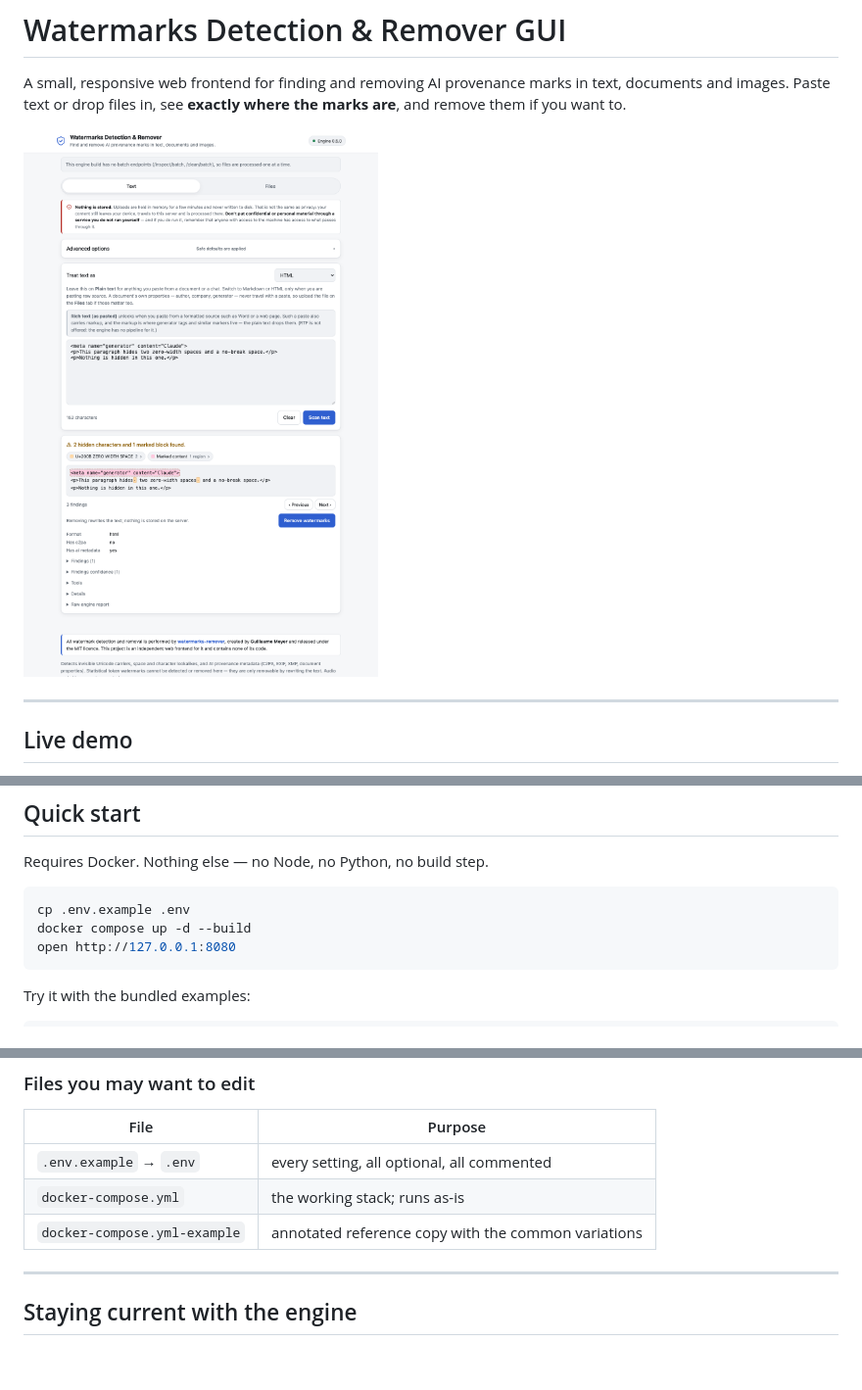
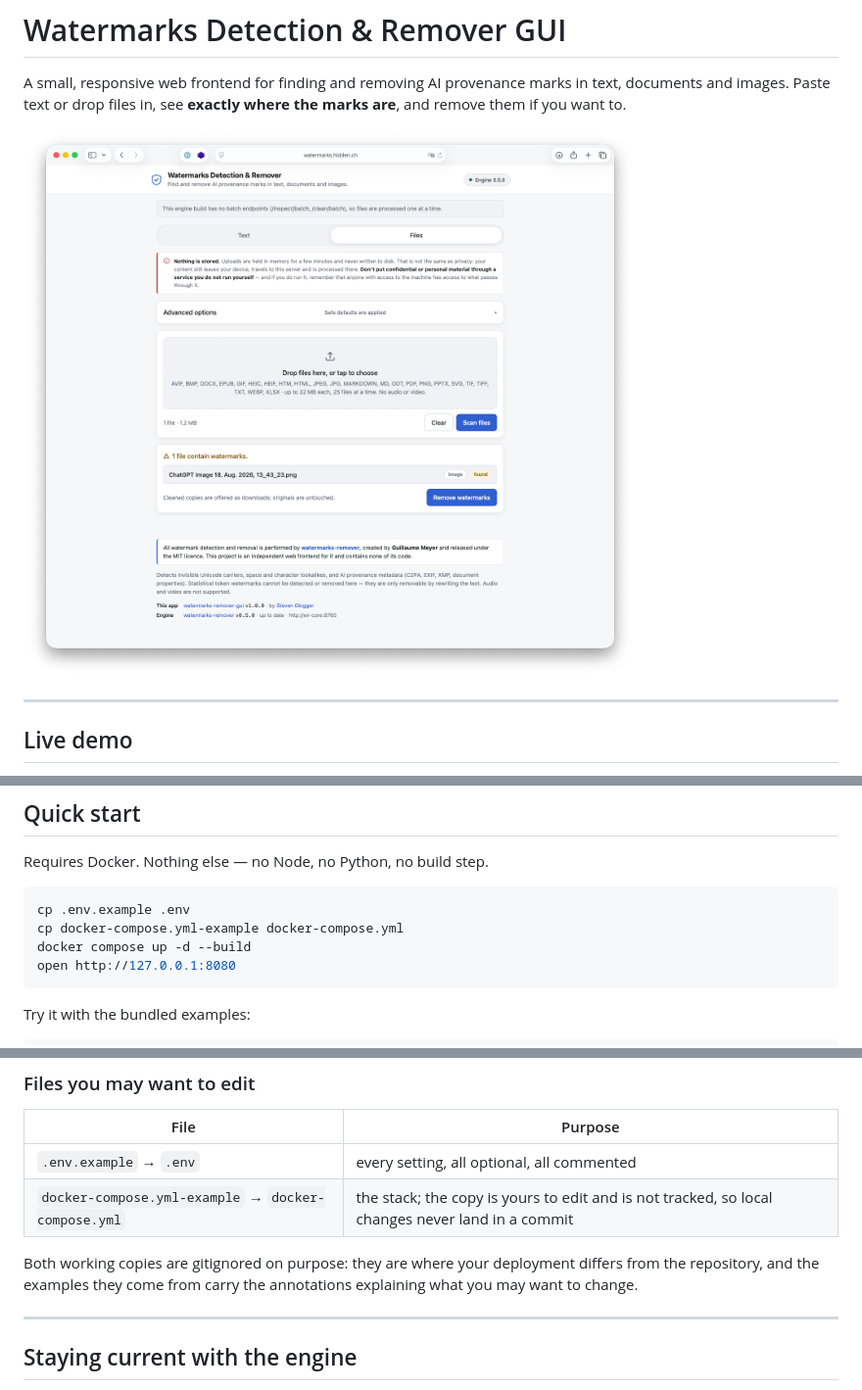
Before and after one commit to sglogger/watermarks-remover-gui, a Markdown page: README.md, 3 parts joined by grey strips. Shown: that part at 98% size. Rendered like a GitHub page; pictures changed too: screenshot/screenshot.png (added); blank space fills up the shorter version.

Commit message:
added screenshot

````diff
--- a/README.md
+++ b/README.md
@@ -4,7 +4,7 @@ A small, responsive web frontend for finding and removing AI provenance marks in
 text, documents and images. Paste text or drop files in, see **exactly where the
 marks are**, and remove them if you want to.
 
-![Overview](docs/screenshot-highlight.png)
+![The app running at watermarks.hidden.ch](screenshot/screenshot.png)
 
 ---
 
@@ -167,6 +167,7 @@ Requires Docker. Nothing else — no Node, no Python, no build step.
 
 ```bash
 cp .env.example .env
+cp docker-compose.yml-example docker-compose.yml
 docker compose up -d --build
 open http://127.0.0.1:8080
 ```
@@ -185,8 +186,11 @@ Stop it with `docker compose down`.
 | File | Purpose |
 | --- | --- |
 | `.env.example` → `.env` | every setting, all optional, all commented |
-| `docker-compose.yml` | the working stack; runs as-is |
-| `docker-compose.yml-example` | annotated reference copy with the common variations |
+| `docker-compose.yml-example` → `docker-compose.yml` | the stack; the copy is yours to edit and is not tracked, so local changes never land in a commit |
+
+Both working copies are gitignored on purpose: they are where your deployment
+differs from the repository, and the examples they come from carry the
+annotations explaining what you may want to change.
 
 ---
 
````
Also changed, not shown: other parts of README.md (+2 -0 lines), CHANGELOG.md (+0 -1 lines).
